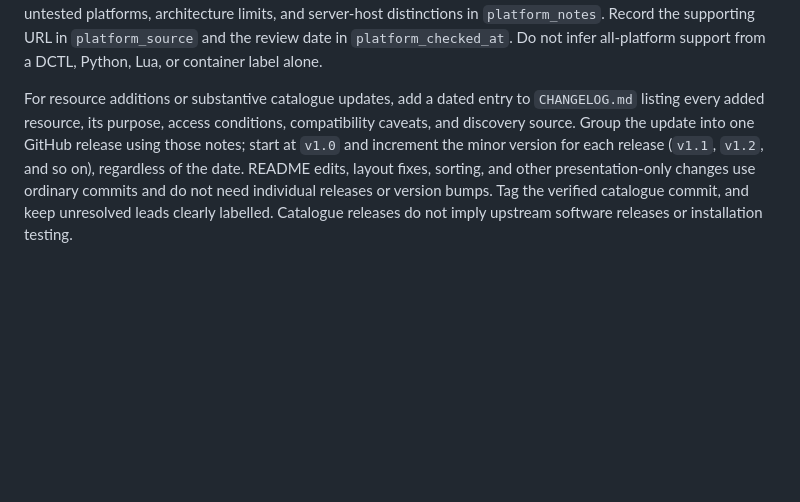
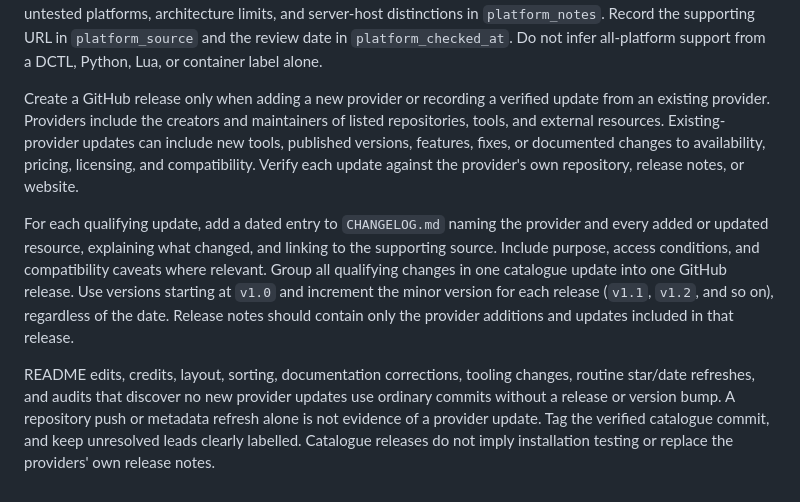
Before and after one commit to subtlesayak/awesome-resolve, a Markdown page: CONTRIBUTING.md, the part around the change. GitHub-like rendering; blank space fills up the shorter version.

Commit message:
Restrict releases to provider additions and verified updates

```diff
--- a/CONTRIBUTING.md
+++ b/CONTRIBUTING.md
@@ -29,4 +29,8 @@ Review primary sources before editing `data/update-audit.json`. Extract product
 
 Platform fields are maintained separately from GitHub star metadata. Use semicolon-separated values in `platforms`: `Windows`, `macOS`, `Linux`, `iPadOS`, `Reference`, or `Unverified`. Assign operating systems only when upstream support statements, installation instructions, or release packages establish them. Use `Reference` for documentation-only resources; absence of an OS is not proof that it is unsupported. Keep partial support, untested platforms, architecture limits, and server-host distinctions in `platform_notes`. Record the supporting URL in `platform_source` and the review date in `platform_checked_at`. Do not infer all-platform support from a DCTL, Python, Lua, or container label alone.
 
-For resource additions or substantive catalogue updates, add a dated entry to `CHANGELOG.md` listing every added resource, its purpose, access conditions, compatibility caveats, and discovery source. Group the update into one GitHub release using those notes; start at `v1.0` and increment the minor version for each release (`v1.1`, `v1.2`, and so on), regardless of the date. README edits, layout fixes, sorting, and other presentation-only changes use ordinary commits and do not need individual releases or version bumps. Tag the verified catalogue commit, and keep unresolved leads clearly labelled. Catalogue releases do not imply upstream software releases or installation testing.
+Create a GitHub release only when adding a new provider or recording a verified update from an existing provider. Providers include the creators and maintainers of listed repositories, tools, and external resources. Existing-provider updates can include new tools, published versions, features, fixes, or documented changes to availability, pricing, licensing, and compatibility. Verify each update against the provider's own repository, release notes, or website.
+
+For each qualifying update, add a dated entry to `CHANGELOG.md` naming the provider and every added or updated resource, explaining what changed, and linking to the supporting source. Include purpose, access conditions, and compatibility caveats where relevant. Group all qualifying changes in one catalogue update into one GitHub release. Use versions starting at `v1.0` and increment the minor version for each release (`v1.1`, `v1.2`, and so on), regardless of the date. Release notes should contain only the provider additions and updates included in that release.
+
+README edits, credits, layout, sorting, documentation corrections, tooling changes, routine star/date refreshes, and audits that discover no new provider updates use ordinary commits without a release or version bump. A repository push or metadata refresh alone is not evidence of a provider update. Tag the verified catalogue commit, and keep unresolved leads clearly labelled. Catalogue releases do not imply installation testing or replace the providers' own release notes.
```
